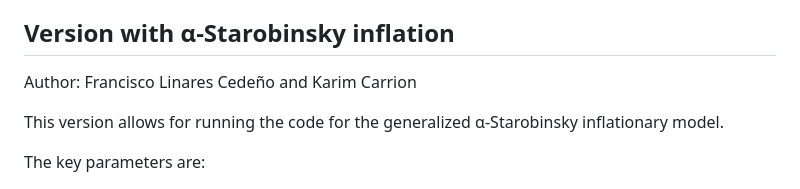
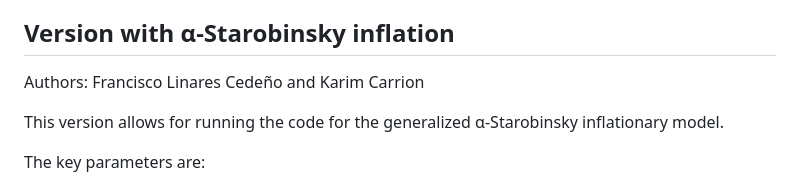
Before and after one commit to karimpsi22/class_alphastaro, a Markdown page: README.md, the part around the change. Rendered like a GitHub page.

```diff
--- a/README.md
+++ b/README.md
@@ -93,7 +93,7 @@ plot_CLASS_output.m'
 Version with α-Starobinsky inflation
 ------------------------------------
 
-Author: Francisco Linares Cedeño and Karim Carrion
+Authors: Francisco Linares Cedeño and Karim Carrion
 
 This version allows for running the code for the generalized α-Starobinsky inflationary model.
 
```
